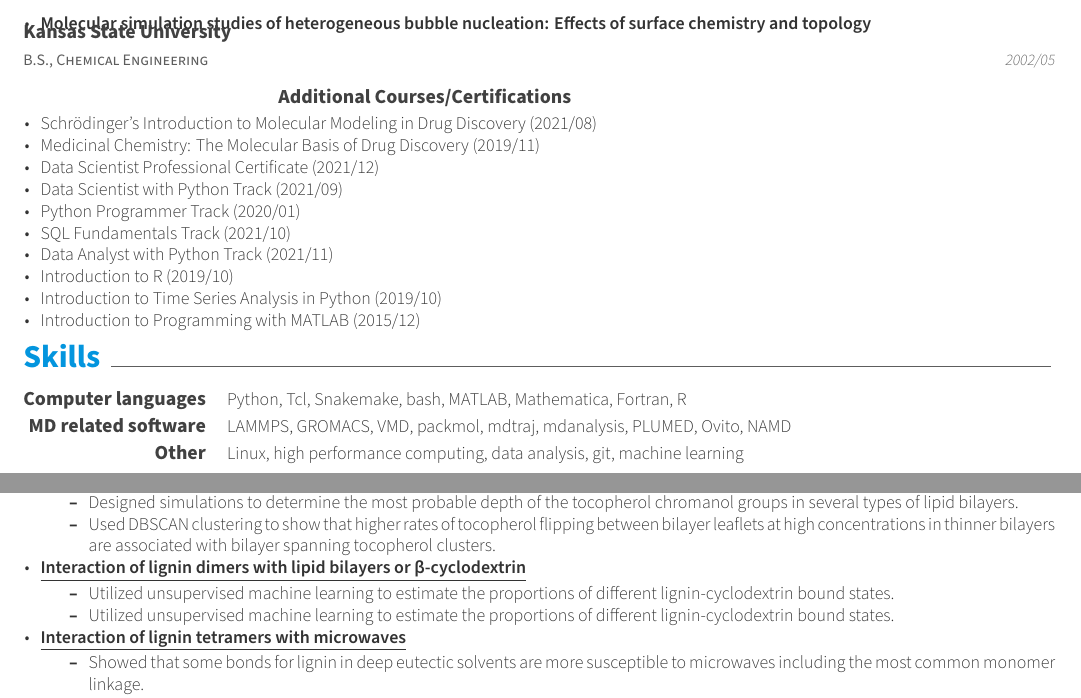
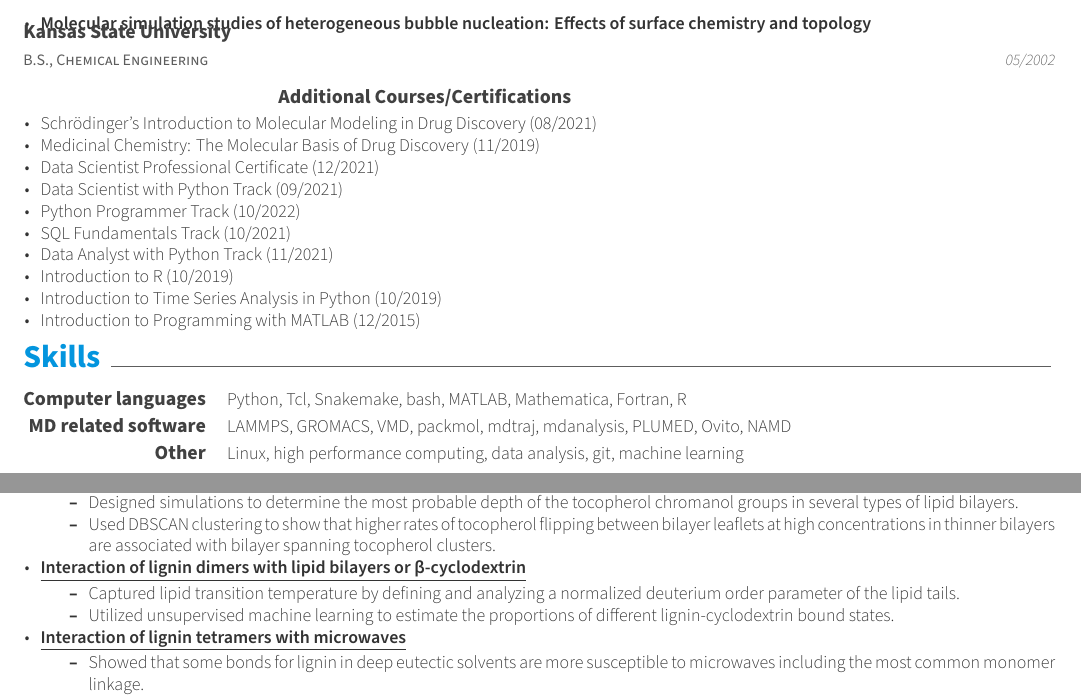
Before and after one commit to bnovak1/CV, a LaTeX CV (CV.tex, which reads resume/education.tex, resume/research_experience.tex): two parts of pages 1 and 2 of 5, joined at a grey line, cut so that both start at the same text. Compiled offline with XeLaTeX.

Commit message:
Lignin project had repeated bullet points

```diff
--- a/resume/education.tex
+++ b/resume/education.tex
@@ -28,16 +28,16 @@
     {}
     {
         \begin{cvitems}
-            \item{\href{https://api.badgr.io/public/assertions/zZ7-bHnkTcm6H_UNr2s-LA}{Schrödinger's Introduction to Molecular Modeling in Drug Discovery} (2021/08)}
-            \item{\href{https://courses.edx.org/certificates/27307d91954041dab94af0ff554bc378}{Medicinal Chemistry: The Molecular Basis of Drug Discovery} (2019/11)}
-            \item{\href{https://www.datacamp.com/certificate/DS0010628355005}{Data Scientist Professional Certificate} (2021/12)}
-            \item{\href{https://www.datacamp.com/statement-of-accomplishment/track/2bb866790e6f6cda38fbc31ede0fb670e8c3bd5e}{Data Scientist with Python Track} (2021/09)}
-            \item{\href{https://www.datacamp.com/statement-of-accomplishment/track/546928503f3ccea8a2ef53a6040f43997381f967}{Python Programmer Track} (2020/01)}
-            \item{\href{https://www.datacamp.com/statement-of-accomplishment/track/941904e6394e2951693441d466f4643e5edfb4de}{SQL Fundamentals Track} (2021/10)}
-            \item{\href{https://www.datacamp.com/statement-of-accomplishment/track/58a2874f38ce2a5127d0f39e7a4d5ee36bf86349}{Data Analyst with Python Track} (2021/11)}
-            \item{\href{https://www.datacamp.com/statement-of-accomplishment/course/dd5746b9564cf374bcc0bb379e1801925e25259e}{Introduction to R} (2019/10)}
-            \item{\href{https://www.datacamp.com/statement-of-accomplishment/course/807548ea866063da3c0083afcebf3be48d44f277}{Introduction to Time Series Analysis in Python} (2019/10)}
-            \item {\href{https://www.coursera.org/account/accomplishments/verify/9G7V69L6QP}{Introduction to Programming with MATLAB} (2015/12)}
+            \item{\href{https://api.badgr.io/public/assertions/zZ7-bHnkTcm6H_UNr2s-LA}{Schrödinger's Introduction to Molecular Modeling in Drug Discovery} (08/2021)}
+            \item{\href{https://courses.edx.org/certificates/27307d91954041dab94af0ff554bc378}{Medicinal Chemistry: The Molecular Basis of Drug Discovery} (11/2019)}
+            \item{\href{https://www.datacamp.com/certificate/DS0010628355005}{Data Scientist Professional Certificate} (12/2021)}
+            \item{\href{https://www.datacamp.com/statement-of-accomplishment/track/2bb866790e6f6cda38fbc31ede0fb670e8c3bd5e}{Data Scientist with Python Track} (09/2021)}
+            \item{\href{https://www.datacamp.com/statement-of-accomplishment/track/3db21ff7d3d457f58a1709b465052edf84cdd313}{Python Programmer Track} (10/2022)}
+            \item{\href{https://www.datacamp.com/statement-of-accomplishment/track/941904e6394e2951693441d466f4643e5edfb4de}{SQL Fundamentals Track} (10/2021)}
+            \item{\href{https://www.datacamp.com/statement-of-accomplishment/track/58a2874f38ce2a5127d0f39e7a4d5ee36bf86349}{Data Analyst with Python Track} (11/2021)}
+            \item{\href{https://www.datacamp.com/statement-of-accomplishment/course/dd5746b9564cf374bcc0bb379e1801925e25259e}{Introduction to R} (10/2019)}
+            \item{\href{https://www.datacamp.com/statement-of-accomplishment/course/807548ea866063da3c0083afcebf3be48d44f277}{Introduction to Time Series Analysis in Python} (10/2019)}
+            \item {\href{https://www.coursera.org/account/accomplishments/verify/9G7V69L6QP}{Introduction to Programming with MATLAB} (12/2015)}
         \end{cvitems}
     }
 
--- a/resume/research_experience.tex
+++ b/resume/research_experience.tex
@@ -37,7 +37,7 @@
             \item {\textbf{\underline{Interaction of lignin dimers with lipid bilayers or β-cyclodextrin}}}
                 \vspace{2pt}
                 \begin{itemize}
-                    \item {Utilized unsupervised machine learning to estimate the proportions of different lignin-cyclodextrin bound states.}
+                    \item {Captured lipid transition temperature by defining and analyzing a normalized deuterium order parameter of the lipid tails.}
                     \item {Utilized unsupervised machine learning to estimate the proportions of different lignin-cyclodextrin bound states.}
                 \end{itemize}
             \item {\textbf{\underline{Interaction of lignin tetramers with microwaves}}}
```
Also changed, not shown: resume/education.tex (4 more changed lines).
